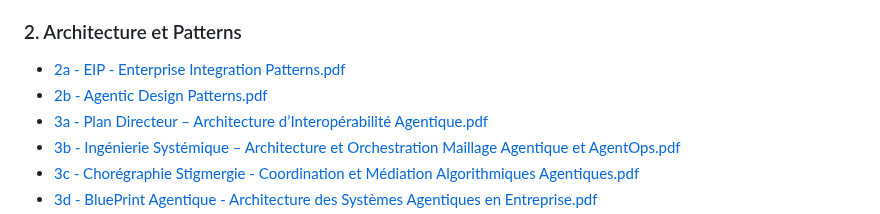
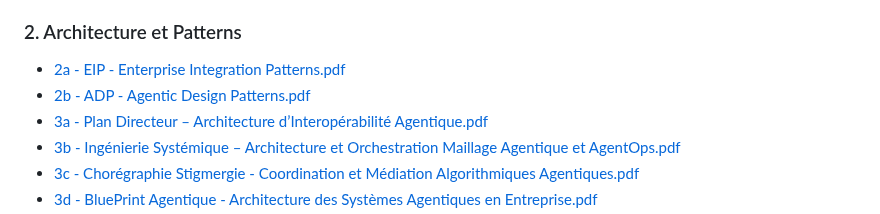
Before and after one commit to agbruneau/EntrepriseAgentique, a Markdown page: README.md, the part around the change. Drawn GitHub-style.

```diff
--- a/README.md
+++ b/README.md
@@ -14,7 +14,7 @@ Ce dépôt constitue une collection structurée de documents, livres blancs, ét
 
 ### 2. Architecture et Patterns
 - [2a - EIP - Enterprise Integration Patterns.pdf](2%20-%20EIP%20-%20Enterprise%20Integration%20Patterns.pdf)
-- [2b - Agentic Design Patterns.pdf](Book%20-%20Agentic%20Design%20Patterns.pdf)
+- [2b - ADP - Agentic Design Patterns.pdf](Book%20-%20Agentic%20Design%20Patterns.pdf)
 - [3a - Plan Directeur – Architecture d’Interopérabilité Agentique.pdf](3a%20-%20Plan%20Directeur%20%E2%80%93%20Architecture%20d%E2%80%99Interop%C3%A9rabilit%C3%A9%20Agentique.pdf)
 - [3b - Ingénierie Systémique – Architecture et Orchestration Maillage Agentique et AgentOps.pdf](3b%20-%20Ing%C3%A9nierie%20Syst%C3%A9mique%20%E2%80%93%20Architecture%20et%20Orchestration%20Maillage%20Agentique%20et%20AgentOps.pdf)
 - [3c - Chorégraphie Stigmergie - Coordination et Médiation Algorithmiques Agentiques.pdf](3c%20-%20Chor%C3%A9graphie%20Stigmergie%20-%20Coordination%20et%20M%C3%A9diation%20Algorithmiques%20Agentiques.pdf)
```
